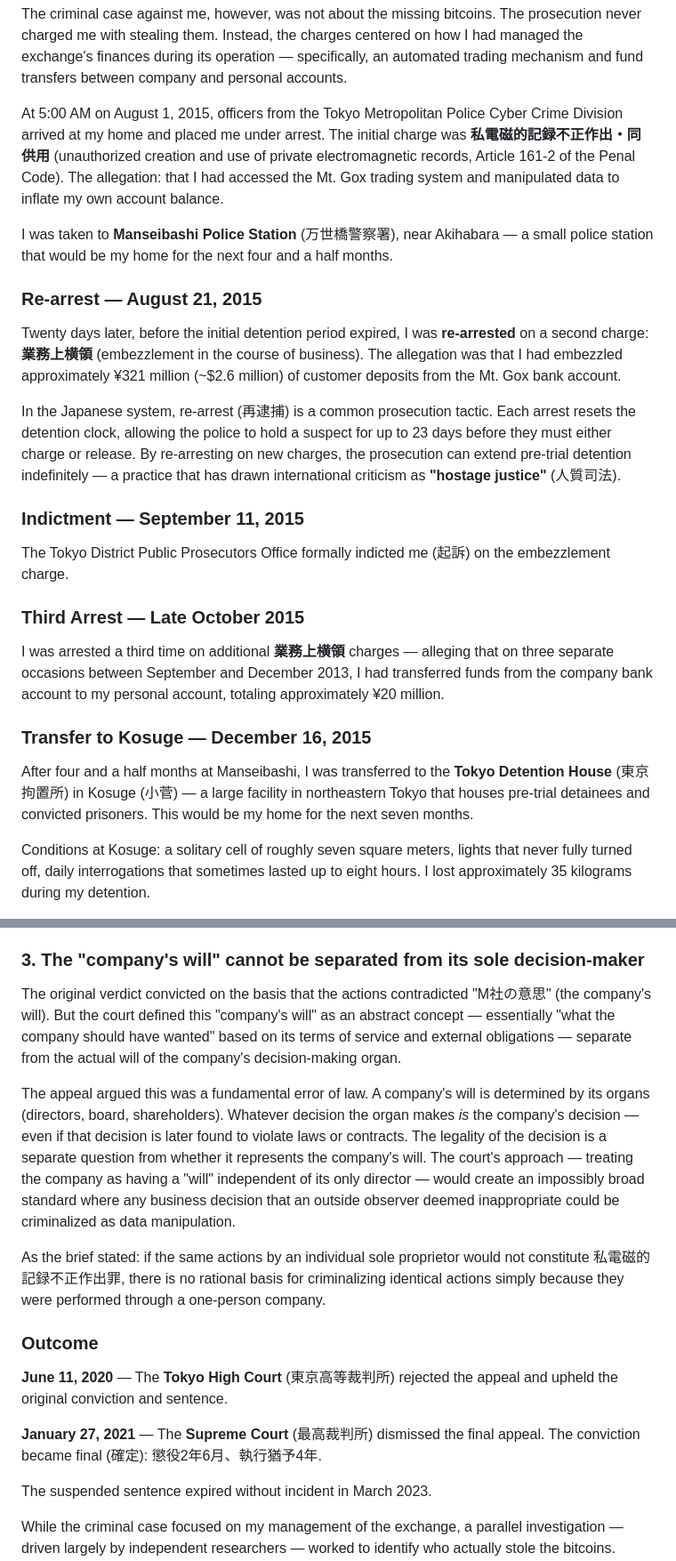
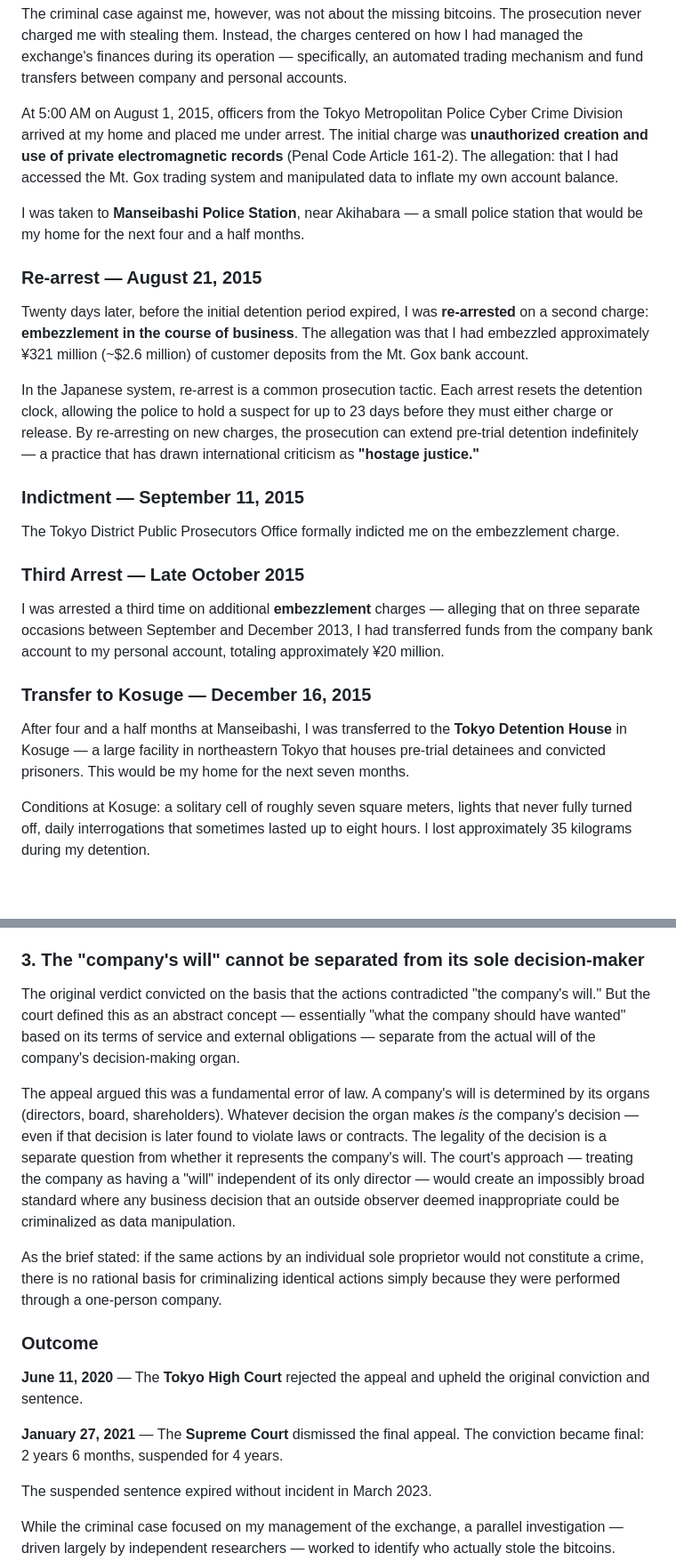
Before and after one commit to MagicalTux/bfe001, a Markdown page: content/en/trial.md, 2 parts joined by grey strips. Shown at 89% size. Drawn GitHub-style; blank space fills up the shorter version.

```diff
--- a/content/en/trial.md
+++ b/content/en/trial.md
@@ -11,27 +11,27 @@ The criminal case against me, however, was not about the missing bitcoins. The p
 
 <!-- section: $AUG015 "Arrest — August 1, 2015" -->
 
-At 5:00 AM on August 1, 2015, officers from the Tokyo Metropolitan Police Cyber Crime Division arrived at my home and placed me under arrest. The initial charge was **私電磁的記録不正作出・同供用** (unauthorized creation and use of private electromagnetic records, Article 161-2 of the Penal Code). The allegation: that I had accessed the Mt. Gox trading system and manipulated data to inflate my own account balance.
+At 5:00 AM on August 1, 2015, officers from the Tokyo Metropolitan Police Cyber Crime Division arrived at my home and placed me under arrest. The initial charge was **unauthorized creation and use of private electromagnetic records** (Penal Code Article 161-2). The allegation: that I had accessed the Mt. Gox trading system and manipulated data to inflate my own account balance.
 
-I was taken to **Manseibashi Police Station** (万世橋警察署), near Akihabara — a small police station that would be my home for the next four and a half months.
+I was taken to **Manseibashi Police Station**, near Akihabara — a small police station that would be my home for the next four and a half months.
 
 ### Re-arrest — August 21, 2015
 
-Twenty days later, before the initial detention period expired, I was **re-arrested** on a second charge: **業務上横領** (embezzlement in the course of business). The allegation was that I had embezzled approximately ¥321 million (~$2.6 million) of customer deposits from the Mt. Gox bank account.
+Twenty days later, before the initial detention period expired, I was **re-arrested** on a second charge: **embezzlement in the course of business**. The allegation was that I had embezzled approximately ¥321 million (~$2.6 million) of customer deposits from the Mt. Gox bank account.
 
-In the Japanese system, re-arrest (再逮捕) is a common prosecution tactic. Each arrest resets the detention clock, allowing the police to hold a suspect for up to 23 days before they must either charge or release. By re-arresting on new charges, the prosecution can extend pre-trial detention indefinitely — a practice that has drawn international criticism as **"hostage justice"** (人質司法).
+In the Japanese system, re-arrest is a common prosecution tactic. Each arrest resets the detention clock, allowing the police to hold a suspect for up to 23 days before they must either charge or release. By re-arresting on new charges, the prosecution can extend pre-trial detention indefinitely — a practice that has drawn international criticism as **"hostage justice."**
 
 ### Indictment — September 11, 2015
 
-The Tokyo District Public Prosecutors Office formally indicted me (起訴) on the embezzlement charge.
+The Tokyo District Public Prosecutors Office formally indicted me on the embezzlement charge.
 
 ### Third Arrest — Late October 2015
 
-I was arrested a third time on additional **業務上横領** charges — alleging that on three separate occasions between September and December 2013, I had transferred funds from the company bank account to my personal account, totaling approximately ¥20 million.
+I was arrested a third time on additional **embezzlement** charges — alleging that on three separate occasions between September and December 2013, I had transferred funds from the company bank account to my personal account, totaling approximately ¥20 million.
 
 ### Transfer to Kosuge — December 16, 2015
 
-After four and a half months at Manseibashi, I was transferred to the **Tokyo Detention House** (東京拘置所) in Kosuge (小菅) — a large facility in northeastern Tokyo that houses pre-trial detainees and convicted prisoners. This would be my home for the next seven months.
+After four and a half months at Manseibashi, I was transferred to the **Tokyo Detention House** in Kosuge — a large facility in northeastern Tokyo that houses pre-trial detainees and convicted prisoners. This would be my home for the next seven months.
 
 Conditions at Kosuge: a solitary cell of roughly seven square meters, lights that never fully turned off, daily interrogations that sometimes lasted up to eight hours. I lost approximately 35 kilograms during my detention.
 
@@ -140,17 +140,17 @@ If the balance record only certifies "current balance" and not "balance caused b
 
 ### 3. The "company's will" cannot be separated from its sole decision-maker
 
-The original verdict convicted on the basis that the actions contradicted "M社の意思" (the company's will). But the court defined this "company's will" as an abstract concept — essentially "what the company should have wanted" based on its terms of service and external obligations — separate from the actual will of the company's decision-making organ.
+The original verdict convicted on the basis that the actions contradicted "the company's will." But the court defined this as an abstract concept — essentially "what the company should have wanted" based on its terms of service and external obligations — separate from the actual will of the company's decision-making organ.
 
 The appeal argued this was a fundamental error of law. A company's will is determined by its organs (directors, board, shareholders). Whatever decision the organ makes *is* the company's decision — even if that decision is later found to violate laws or contracts. The legality of the decision is a separate question from whether it represents the company's will. The court's approach — treating the company as having a "will" independent of its only director — would create an impossibly broad standard where any business decision that an outside observer deemed inappropriate could be criminalized as data manipulation.
 
-As the brief stated: if the same actions by an individual sole proprietor would not constitute 私電磁的記録不正作出罪, there is no rational basis for criminalizing identical actions simply because they were performed through a one-person company.
+As the brief stated: if the same actions by an individual sole proprietor would not constitute a crime, there is no rational basis for criminalizing identical actions simply because they were performed through a one-person company.
 
 ### Outcome
 
-**June 11, 2020** — The **Tokyo High Court** (東京高等裁判所) rejected the appeal and upheld the original conviction and sentence.
+**June 11, 2020** — The **Tokyo High Court** rejected the appeal and upheld the original conviction and sentence.
 
-**January 27, 2021** — The **Supreme Court** (最高裁判所) dismissed the final appeal. The conviction became final (確定): 懲役2年6月、執行猶予4年.
+**January 27, 2021** — The **Supreme Court** dismissed the final appeal. The conviction became final: 2 years 6 months, suspended for 4 years.
 
 The suspended sentence expired without incident in March 2023.
 
```
Also changed, not shown: other parts of content/en/trial.md (+19 -19 lines).
